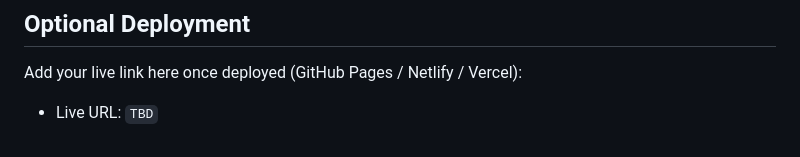
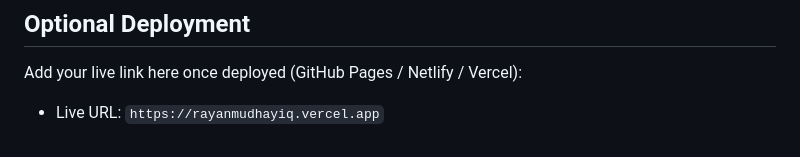
Before and after one commit to RayanAImn/202249320-RayanMudayiq-assignment1, a Markdown page: README.md, the part around the change. Rendered like a GitHub page.

Commit message:
docs: add live deployment URL to README

```diff
--- a/README.md
+++ b/README.md
@@ -106,4 +106,4 @@ Detailed architecture, feature flow, implementation details, and testing checkli
 
 Add your live link here once deployed (GitHub Pages / Netlify / Vercel):
 
-- Live URL: `TBD`
+- Live URL: `https://rayanmudhayiq.vercel.app`
```
